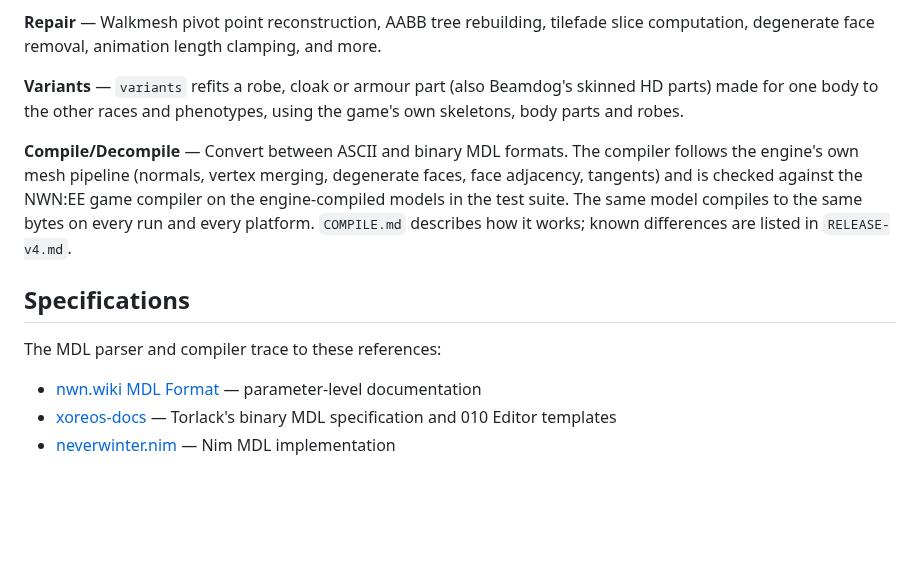
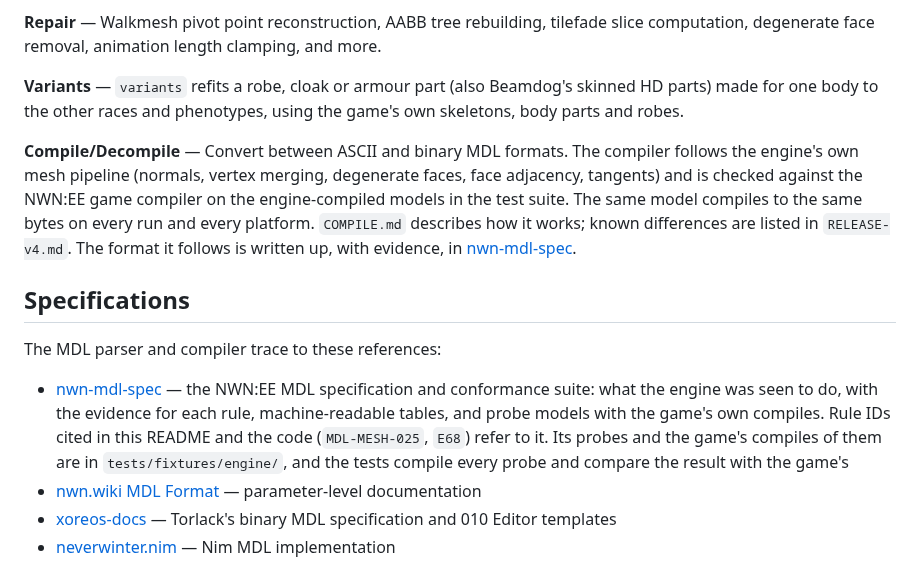
Before and after one commit to plenarius/cleanmodels, a Markdown page: README.md, the part around the change. GitHub-like rendering; blank space fills up the shorter version.

Commit message:
README: reference nwn-mdl-spec
List the specification and conformance suite first among the references
the parser and compiler trace to, say that the rule IDs cited across the
README and code (MDL-MESH-025, E68) are its, and that its probes and the
game's compiles of them are in tests/fixtures/engine/ and checked by the
tests. The Compile/Decompile summary points to it too.

Co-Authored-By: Claude Opus 5.5 <noreply@anthropic.com>
Claude-Session: https://claude.ai/code/session_01P3hwUByeyifzTPvDF2QUy8

```diff
--- a/README.md
+++ b/README.md
@@ -370,12 +370,13 @@ cleanmodels understands the full MDL format for Neverwinter Nights: Enhanced Edi
 
 **Variants** — `variants` refits a robe, cloak or armour part (also Beamdog's skinned HD parts) made for one body to the other races and phenotypes, using the game's own skeletons, body parts and robes.
 
-**Compile/Decompile** — Convert between ASCII and binary MDL formats. The compiler follows the engine's own mesh pipeline (normals, vertex merging, degenerate faces, face adjacency, tangents) and is checked against the NWN:EE game compiler on the engine-compiled models in the test suite. The same model compiles to the same bytes on every run and every platform. `COMPILE.md` describes how it works; known differences are listed in `RELEASE-v4.md`.
+**Compile/Decompile** — Convert between ASCII and binary MDL formats. The compiler follows the engine's own mesh pipeline (normals, vertex merging, degenerate faces, face adjacency, tangents) and is checked against the NWN:EE game compiler on the engine-compiled models in the test suite. The same model compiles to the same bytes on every run and every platform. `COMPILE.md` describes how it works; known differences are listed in `RELEASE-v4.md`. The format it follows is written up, with evidence, in [nwn-mdl-spec](https://github.com/plenarius/nwn-mdl-spec).
 
 ## Specifications
 
 The MDL parser and compiler trace to these references:
 
+- [nwn-mdl-spec](https://github.com/plenarius/nwn-mdl-spec) — the NWN:EE MDL specification and conformance suite: what the engine was seen to do, with the evidence for each rule, machine-readable tables, and probe models with the game's own compiles. Rule IDs cited in this README and the code (`MDL-MESH-025`, `E68`) refer to it. Its probes and the game's compiles of them are in `tests/fixtures/engine/`, and the tests compile every probe and compare the result with the game's
 - [nwn.wiki MDL Format](https://nwn.wiki/display/NWN1/MDL) — parameter-level documentation
 - [xoreos-docs](https://github.com/xoreos/xoreos-docs) — Torlack's binary MDL specification and 010 Editor templates
 - [neverwinter.nim](https://github.com/niv/neverwinter.nim) — Nim MDL implementation
```
